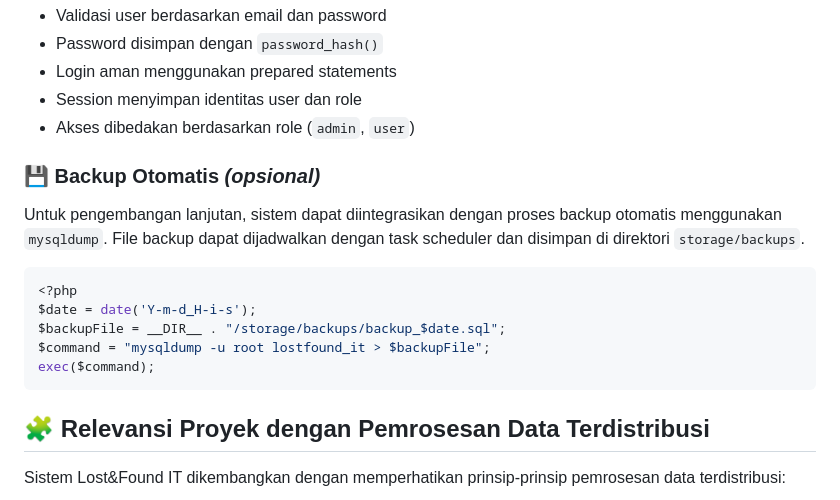
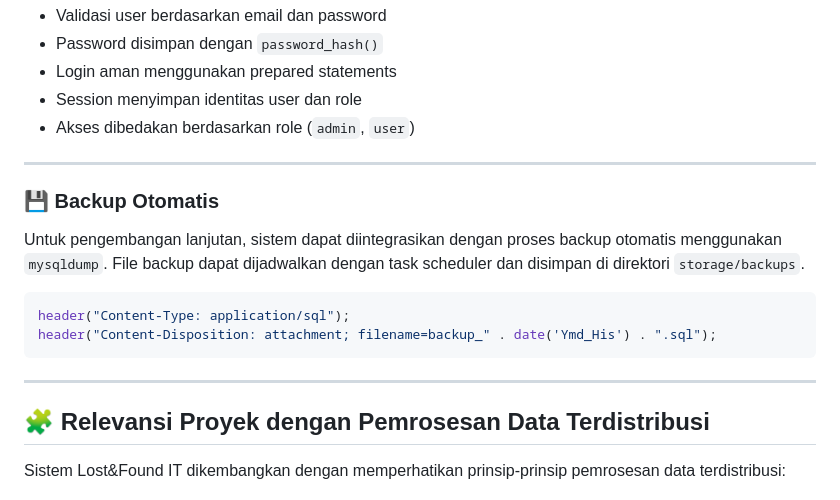
Before and after one commit to Deadelvi1/LostFoundIt, a Markdown page: README.md, the part around one of its changes. GitHub-like rendering.

````diff
--- a/README.md
+++ b/README.md
@@ -192,21 +192,18 @@ Fitur autentikasi:
 * Login aman menggunakan prepared statements
 * Session menyimpan identitas user dan role
 * Akses dibedakan berdasarkan role (`admin`, `user`)
+---
 
-
-### 💾 Backup Otomatis *(opsional)*
+### 💾 Backup Otomatis
 
 Untuk pengembangan lanjutan, sistem dapat diintegrasikan dengan proses backup otomatis menggunakan `mysqldump`. File backup dapat dijadwalkan dengan task scheduler dan disimpan di direktori `storage/backups`.
 
 ```php
-<?php
-$date = date('Y-m-d_H-i-s');
-$backupFile = __DIR__ . "/storage/backups/backup_$date.sql";
-$command = "mysqldump -u root lostfound_it > $backupFile";
-exec($command);
+header("Content-Type: application/sql");
+header("Content-Disposition: attachment; filename=backup_" . date('Ymd_His') . ".sql");
 ```
 
-
+---
 
 ## 🧩 Relevansi Proyek dengan Pemrosesan Data Terdistribusi
 
````
Also changed, not shown: other parts of README.md (+5 -5 lines).
